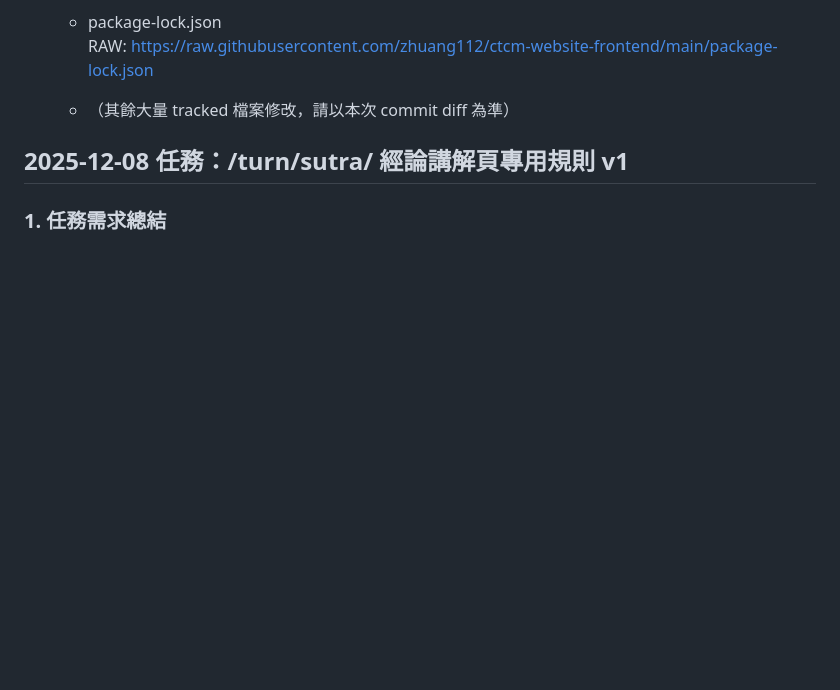
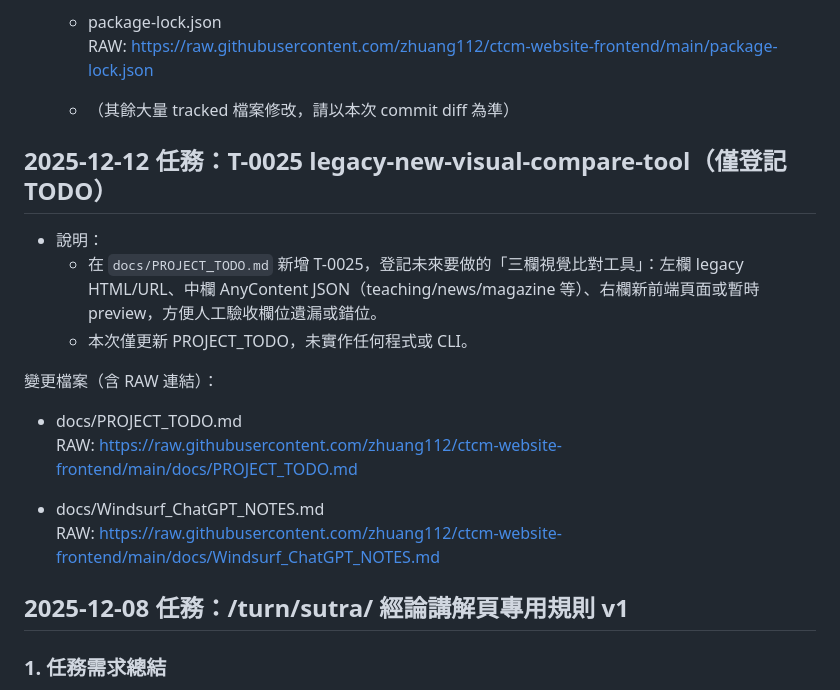
Before and after one commit to zhuang112/ctcm-website-frontend, a Markdown page: docs/Windsurf_ChatGPT_NOTES.md, the part around the change. GitHub-like rendering; blank space fills up the shorter version.

```diff
--- a/docs/Windsurf_ChatGPT_NOTES.md
+++ b/docs/Windsurf_ChatGPT_NOTES.md
@@ -350,6 +350,20 @@
     RAW: https://raw.githubusercontent.com/zhuang112/ctcm-website-frontend/main/package-lock.json
 
   - （其餘大量 tracked 檔案修改，請以本次 commit diff 為準）
+
+## 2025-12-12 任務：T-0025 legacy-new-visual-compare-tool（僅登記 TODO）
+
+- 說明：
+  - 在 `docs/PROJECT_TODO.md` 新增 T-0025，登記未來要做的「三欄視覺比對工具」：左欄 legacy HTML/URL、中欄 AnyContent JSON（teaching/news/magazine 等）、右欄新前端頁面或暫時 preview，方便人工驗收欄位遺漏或錯位。
+  - 本次僅更新 PROJECT_TODO，未實作任何程式或 CLI。
+
+變更檔案（含 RAW 連結）：
+
+- docs/PROJECT_TODO.md
+  RAW: https://raw.githubusercontent.com/zhuang112/ctcm-website-frontend/main/docs/PROJECT_TODO.md
+
+- docs/Windsurf_ChatGPT_NOTES.md
+  RAW: https://raw.githubusercontent.com/zhuang112/ctcm-website-frontend/main/docs/Windsurf_ChatGPT_NOTES.md
 
 ## 2025-12-08 任務：/turn/sutra/ 經論講解頁專用規則 v1
 
```
Also changed, not shown: docs/PROJECT_TODO.md (+25 -0 lines).
